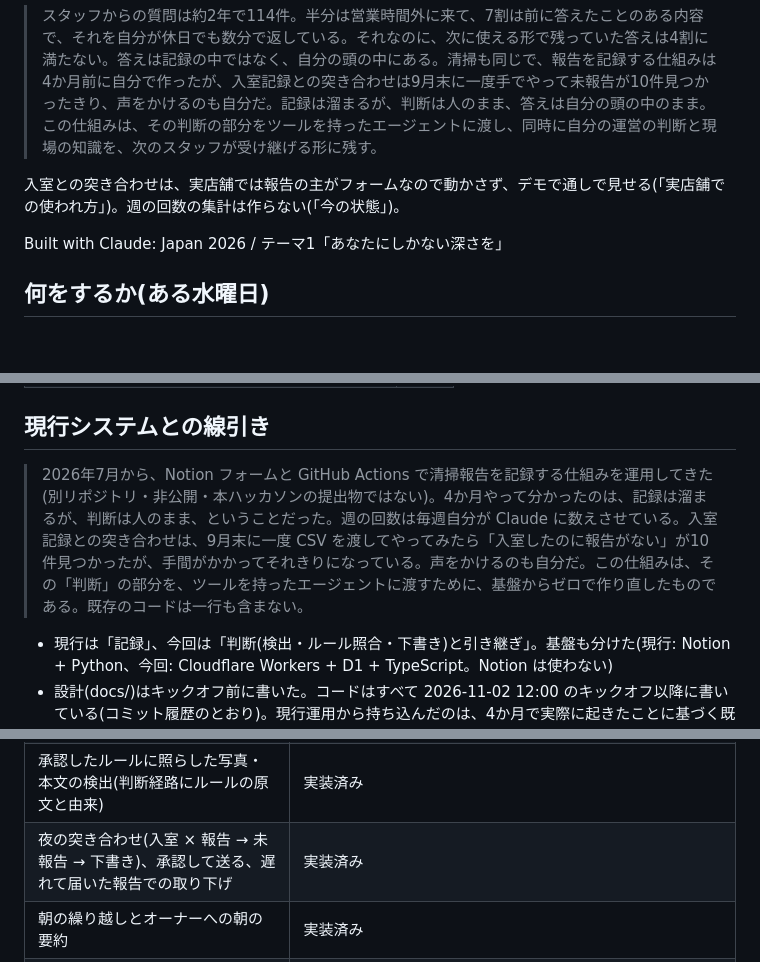
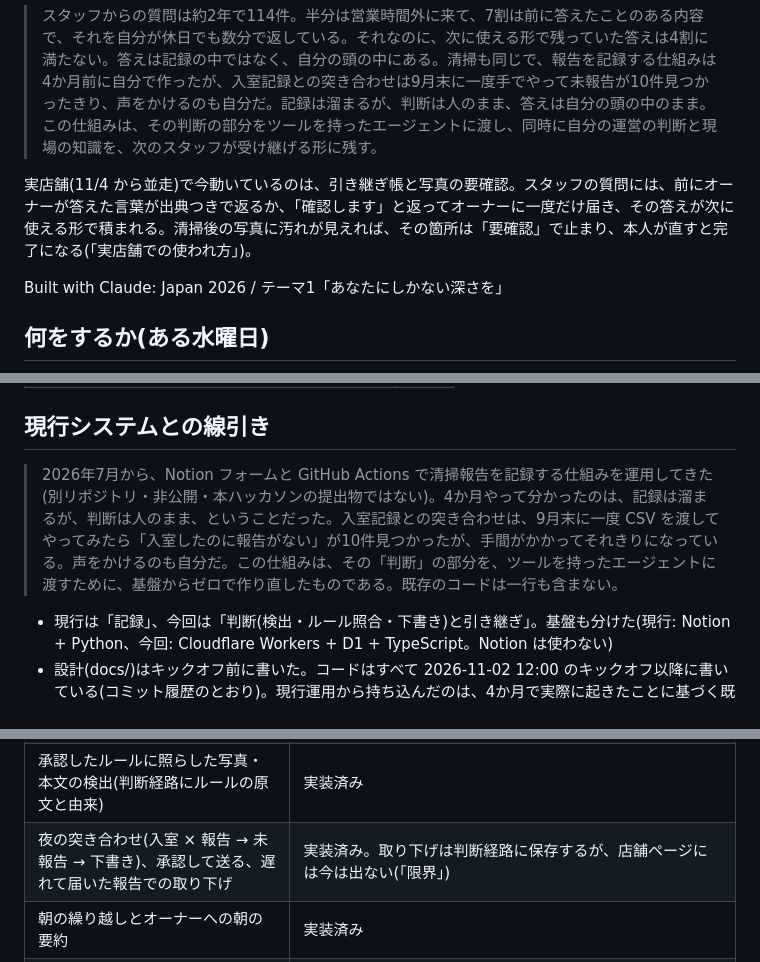
Before and after one commit to h-kazuki-pixel/hikitsugi, a Markdown page: README.md, 3 parts joined by grey strips. GitHub-like rendering; blank space fills up the shorter version.

```diff
--- a/README.md
+++ b/README.md
@@ -6,7 +6,7 @@
 
 > スタッフからの質問は約2年で114件。半分は営業時間外に来て、7割は前に答えたことのある内容で、それを自分が休日でも数分で返している。それなのに、次に使える形で残っていた答えは4割に満たない。答えは記録の中ではなく、自分の頭の中にある。清掃も同じで、報告を記録する仕組みは4か月前に自分で作ったが、入室記録との突き合わせは9月末に一度手でやって未報告が10件見つかったきり、声をかけるのも自分だ。記録は溜まるが、判断は人のまま、答えは自分の頭の中のまま。この仕組みは、その判断の部分をツールを持ったエージェントに渡し、同時に自分の運営の判断と現場の知識を、次のスタッフが受け継げる形に残す。
 
-入室との突き合わせは、実店舗では報告の主がフォームなので動かさず、デモで通しで見せる(「実店舗での使われ方」)。週の回数の集計は作らない(「今の状態」)。
+実店舗(11/4 から並走)で今動いているのは、引き継ぎ帳と写真の要確認。スタッフの質問には、前にオーナーが答えた言葉が出典つきで返るか、「確認します」と返ってオーナーに一度だけ届き、その答えが次に使える形で積まれる。清掃後の写真に汚れが見えれば、その箇所は「要確認」で止まり、本人が直すと完了になる(「実店舗での使われ方」)。
 
 Built with Claude: Japan 2026 / テーマ1「あなたにしかない深さを」
 
@@ -97,7 +100,7 @@ Built with Claude: Japan 2026 / テーマ1「あなたにしかない深さを
 
 ## 現行システムとの線引き
 
-> 2026年7月から、Notion フォームと GitHub Actions で清掃報告を記録する仕組みを運用してきた(別リポジトリ・非公開・本ハッカソンの提出物ではない)。4か月やって分かったのは、記録は溜まるが、判断は人のまま、ということだった。週の回数は毎週自分が Claude に数えさせている。入室記録との突き合わせは、9月末に一度 CSV を渡してやってみたら「入室したのに報告がない」が10件見つかったが、手間がかかってそれきりになっている。声をかけるのも自分だ。この仕組みは、その「判断」の部分を、ツールを持ったエージェントに渡すために、基盤からゼロで作り直したものである。既存のコードは一行も含まない。
+> 2026年7月から、Notion フォームと GitHub Actions で清掃報告を記録する仕組みを運用してきた(別リポジトリ・非公開・本ハッカソンの提出物ではない)。4か月やって分かったのは、記録は溜まるが、判断は人のまま、ということだった。入室記録との突き合わせは、9月末に一度 CSV を渡してやってみたら「入室したのに報告がない」が10件見つかったが、手間がかかってそれきりになっている。声をかけるのも自分だ。この仕組みは、その「判断」の部分を、ツールを持ったエージェントに渡すために、基盤からゼロで作り直したものである。既存のコードは一行も含まない。
 
 - 現行は「記録」、今回は「判断(検出・ルール照合・下書き)と引き継ぎ」。基盤も分けた(現行: Notion + Python、今回: Cloudflare Workers + D1 + TypeScript。Notion は使わない)
 - 設計(docs/)はキックオフ前に書いた。コードはすべて 2026-11-02 12:00 のキックオフ以降に書いている(コミット履歴のとおり)。現行運用から持ち込んだのは、4か月で実際に起きたことに基づく既定値だけ([docs/07_現行システムとの線引き.md](docs/07_現行システムとの線引き.md))
@@ -129,7 +132,7 @@ Built with Claude: Japan 2026 / テーマ1「あなたにしかない深さを
 | 引き継ぎ帳(出典つき回答 / 確認中 → オーナーに一度 / 答えを返して積む / 有効なルールも参照) | 実装済み |
 | ルール候補(判断の答え → 候補 → 承認で有効)と、オーナーが自然文で足すルールの構造化 | 実装済み |
 | 承認したルールに照らした写真・本文の検出(判断経路にルールの原文と由来) | 実装済み |
-| 夜の突き合わせ(入室 × 報告 → 未報告 → 下書き)、承認して送る、遅れて届いた報告での取り下げ | 実装済み |
+| 夜の突き合わせ(入室 × 報告 → 未報告 → 下書き)、承認して送る、遅れて届いた報告での取り下げ | 実装済み。取り下げは判断経路に保存するが、店舗ページには今は出ない(「限界」) |
 | 朝の繰り越しとオーナーへの朝の要約 | 実装済み |
 | 過去の質問の流し直し(`npm run replay`。数字は件数と割合だけ公開) | 実装済み。実データで実行済み(11/4。結果は「数字」の節、限界は「限界」の節) |
 | 実稼働の数字(`/stats`。設計書 11章「これから残る証拠」: 報告・写真で要確認になって本人が直した件数・引き継ぎ帳が答えた件数・ルール候補・未報告の検出と声かけ) | 実装済み(11/4)。ボードは状態を上書きするので、数えるための出来事を追記だけの記録(`count_events`)に残す。件数だけで本文は持たない。テスト用の店舗は数えない |
```
Also changed, not shown: other parts of README.md (+13 -2 lines), docs/images/rule-candidate.png.
